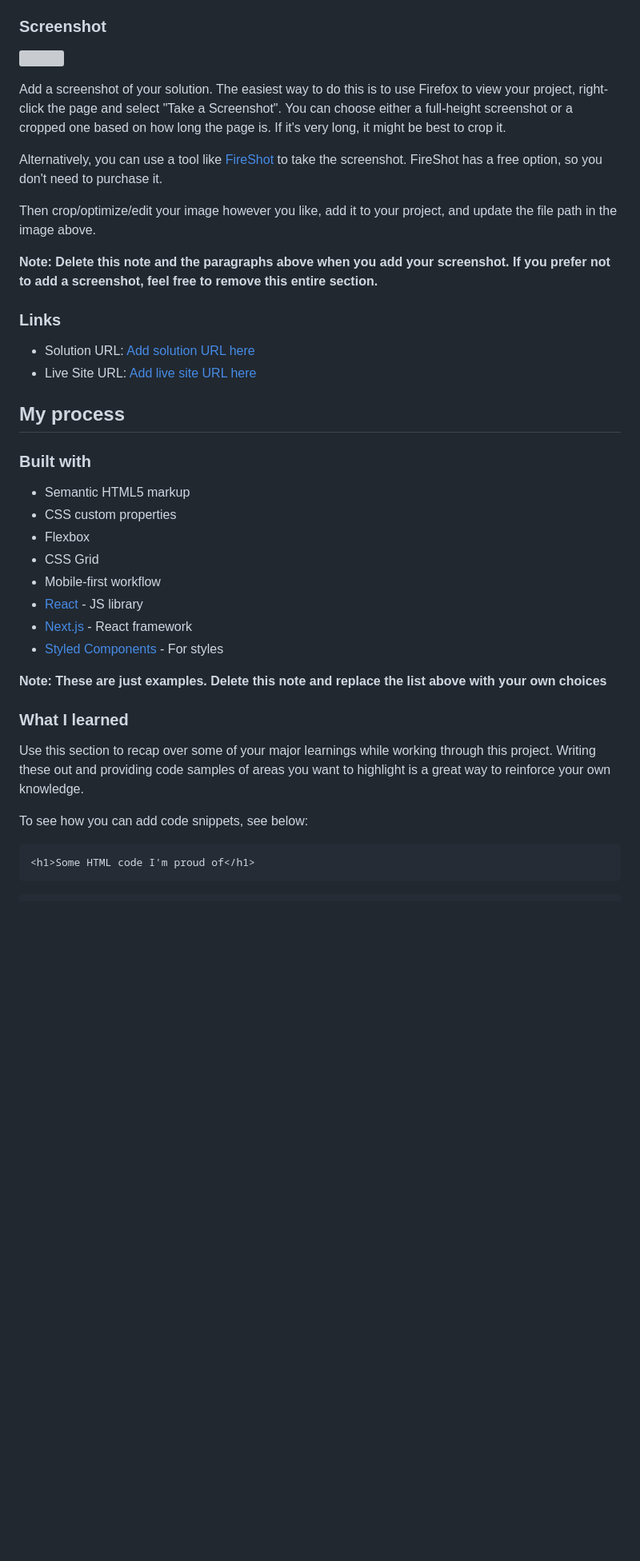
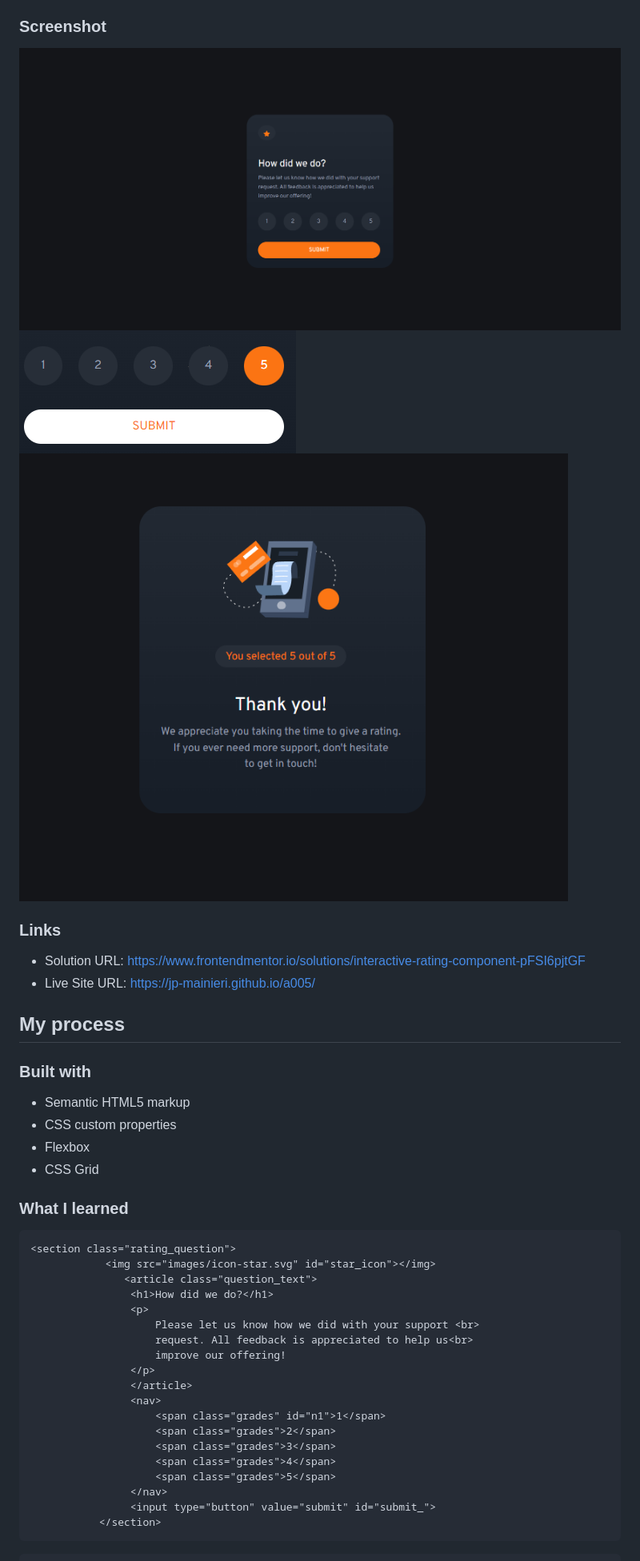
Before and after one commit to Jp-mainieri/a005, a Markdown page: README-template.md, the part around the change printed below. Shown: that part at 80% size. Drawn GitHub-style; pictures changed too: image-1.png (added), image-2.png (added), image.png (added); blank space fills up the shorter version; grey boxes are pictures that could not be loaded.

Commit message:
finalization of the process
Readme and images done

````diff
--- a/README-template.md
+++ b/README-template.md
@@ -31,20 +29,14 @@ Users should be able to:
 
 ### Screenshot
 
-![](./screenshot.jpg)
-
-Add a screenshot of your solution. The easiest way to do this is to use Firefox to view your project, right-click the page and select "Take a Screenshot". You can choose either a full-height screenshot or a cropped one based on how long the page is. If it's very long, it might be best to crop it.
-
-Alternatively, you can use a tool like [FireShot](https://getfireshot.com/) to take the screenshot. FireShot has a free option, so you don't need to purchase it.
-
-Then crop/optimize/edit your image however you like, add it to your project, and update the file path in the image above.
-
-**Note: Delete this note and the paragraphs above when you add your screenshot. If you prefer not to add a screenshot, feel free to remove this entire section.**
+![Alt text](image.png)
+![Alt text](image-1.png)
+![Alt text](image-2.png)
 
 ### Links
 
-- Solution URL: [Add solution URL here](https://your-solution-url.com)
-- Live Site URL: [Add live site URL here](https://your-live-site-url.com)
+- Solution URL: https://www.frontendmentor.io/solutions/interactive-rating-component-pFSI6pjtGF
+- Live Site URL: https://jp-mainieri.github.io/a005/
 
 ## My process
 
@@ -54,20 +46,29 @@ Then crop/optimize/edit your image however you like, add it to your project, and
 - CSS custom properties
 - Flexbox
 - CSS Grid
-- Mobile-first workflow
-- [React](https://reactjs.org/) - JS library
-- [Next.js](https://nextjs.org/) - React framework
-- [Styled Components](https://styled-components.com/) - For styles
 
-**Note: These are just examples. Delete this note and replace the list above with your own choices**
 
 ### What I learned
 
-Use this section to recap over some of your major learnings while working through this project. Writing these out and providing code samples of areas you want to highlight is a great way to reinforce your own knowledge.
-
-To see how you can add code snippets, see below:
-
 ```html
-<h1>Some HTML code I'm proud of</h1>
+<section class="rating_question">
+            <img src="images/icon-star.svg" id="star_icon"></img>
+               <article class="question_text">
+                <h1>How did we do?</h1>
+                <p>
+                    Please let us know how we did with your support <br>
+                    request. All feedback is appreciated to help us<br>
+                    improve our offering!
+                </p>
+                </article>
+                <nav>
+                    <span class="grades" id="n1">1</span>
+                    <span class="grades">2</span>
+                    <span class="grades">3</span>
+                    <span class="grades">4</span>
+                    <span class="grades">5</span>
+                </nav>
+                <input type="button" value="submit" id="submit_">
+           </section>
 ```
 ```css
````
Also changed, not shown: other parts of README-template.md (+24 -38 lines), 1 other file.
